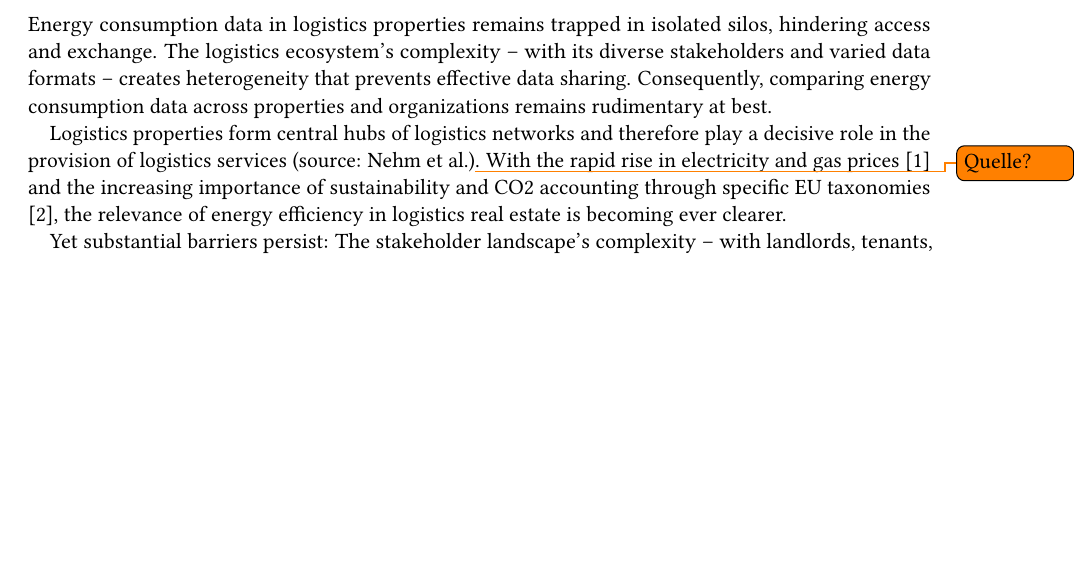
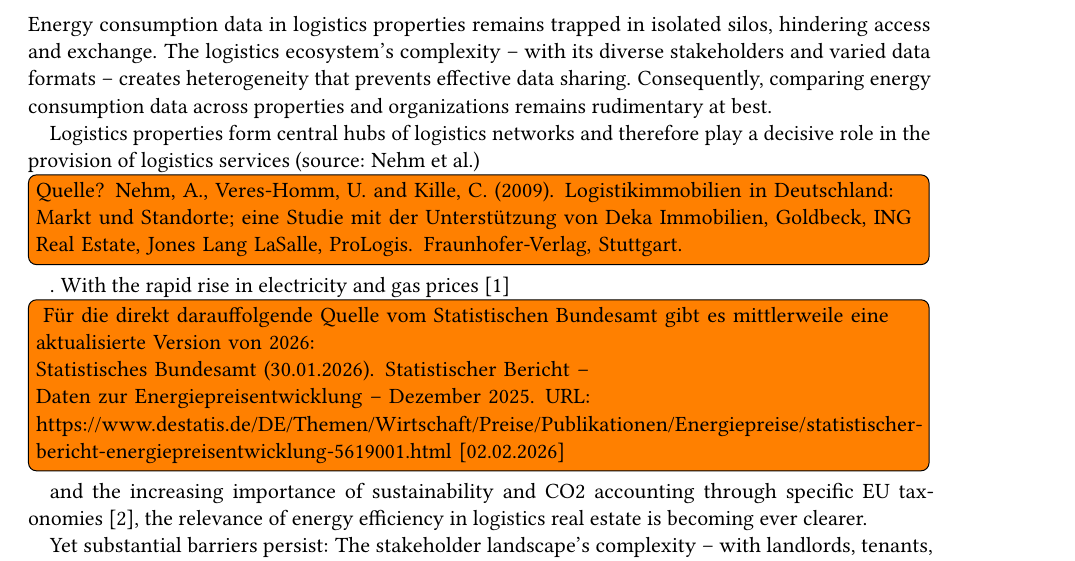
Before and after one commit to wintechis/granergize-webapp, a LaTeX document (paper/paper.tex): part of page 1 of 7, cut so that both start at the same text, the shorter picture padded with empty space. Compiled offline with pdfLaTeX; a LaTeX package or settings file that is missing is left out.

Commit message:
kommentare heike

```diff
--- a/paper/paper.tex
+++ b/paper/paper.tex
@@ -153,7 +153,11 @@ Energy consumption data in logistics properties remains trapped in isolated silo
 The logistics ecosystem's complexity -- with its diverse stakeholders and varied data formats -- creates heterogeneity that prevents effective data sharing.
 Consequently, comparing energy consumption data across properties and organizations remains rudimentary at best.
 
-Logistics properties form central hubs of logistics networks and therefore play a decisive role in the provision of logistics services (source: Nehm et al.)\todo{Quelle?}. With the rapid rise in electricity and gas prices~\cite{destatis_energyprices_2023} and the increasing importance of sustainability and CO2 accounting through specific EU taxonomies \cite{eu_taxonomy_2022}, the relevance of energy efficiency in logistics real estate is becoming ever clearer.
+Logistics properties form central hubs of logistics networks and therefore play a decisive role in the provision of logistics services (source: Nehm et al.)\todo[inline]{Quelle? Nehm, A., Veres-Homm, U. and Kille, C. (2009). Logistikimmobilien in Deutschland: Markt und Standorte; eine Studie mit der Unterstützung von Deka Immobilien, Goldbeck, ING Real Estate, Jones Lang LaSalle, ProLogis. Fraunhofer-Verlag, Stuttgart.}. With the rapid rise in electricity and gas prices~\cite{destatis_energyprices_2023}\todo[inline]{
+Für die direkt darauffolgende Quelle vom Statistischen Bundesamt gibt es mittlerweile eine aktualisierte Version von 2026:
+
+Statistisches Bundesamt (30.01.2026). Statistischer Bericht – Daten zur Energiepreisentwicklung – Dezember 2025. URL: https://www.destatis.de/DE/Themen/Wirtschaft/Preise/Publikationen/Energiepreise/statistischer-bericht-energiepreisentwicklung-5619001.html [02.02.2026]
+} and the increasing importance of sustainability and CO2 accounting through specific EU taxonomies~\cite{eu_taxonomy_2022}, the relevance of energy efficiency in logistics real estate is becoming ever clearer.
 
 Yet substantial barriers persist:
 The stakeholder landscape's complexity -- with landlords, tenants, and operators holding different perspectives on energy use -- limits access to the data that is essential for efficient management.
```
